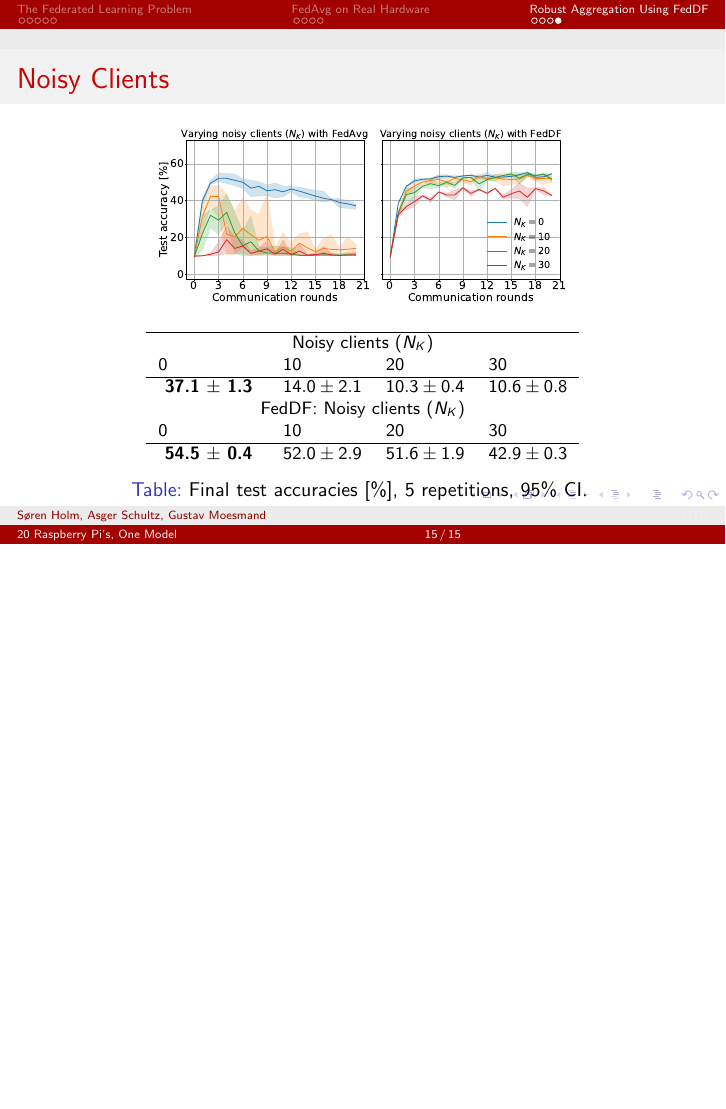
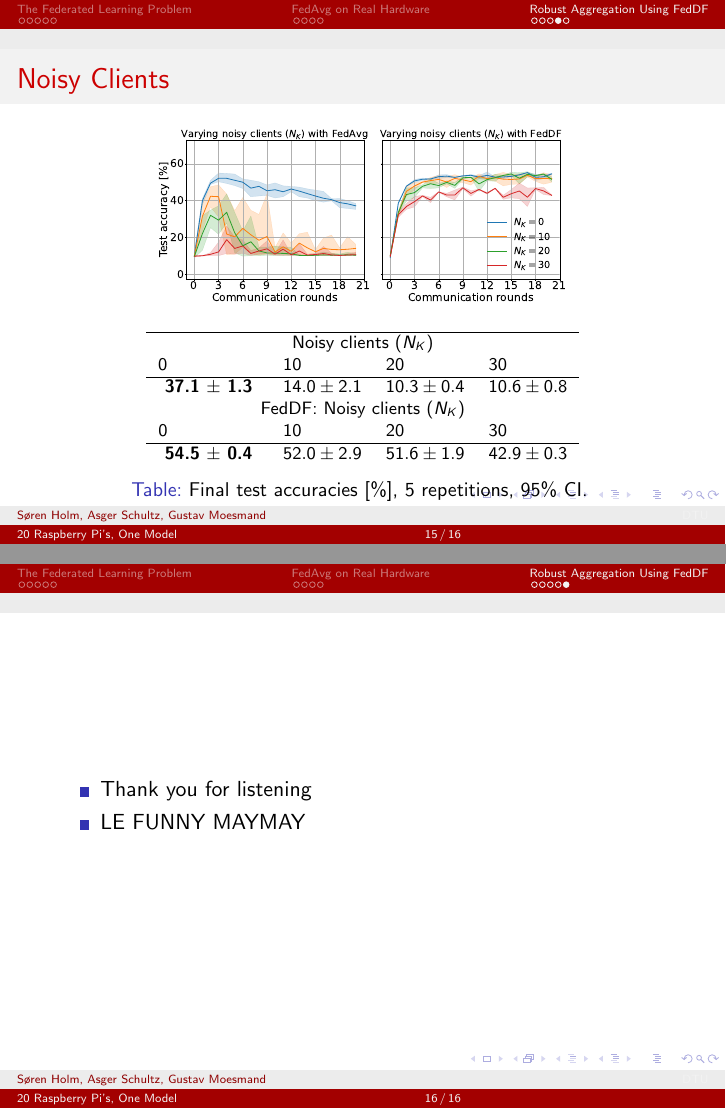
Before and after one commit to peleiden/federated, LaTeX slides (reports/slides.tex): page 15 of 15 before the commit and pages 15 and 16 of 16 after it, the two joined at a grey line, the shorter picture padded with empty space. Compiled offline with pdfLaTeX.

Commit message:
Add funii

```diff
--- a/reports/slides.tex
+++ b/reports/slides.tex
@@ -355,6 +355,13 @@
 \end{table}
 \end{frame}
 
+\begin{frame}
+    \begin{itemize}
+        \item Thank you for listening
+        \item LE FUNNY MAYMAY
+    \end{itemize}
+\end{frame}
+
 
 
 
```
